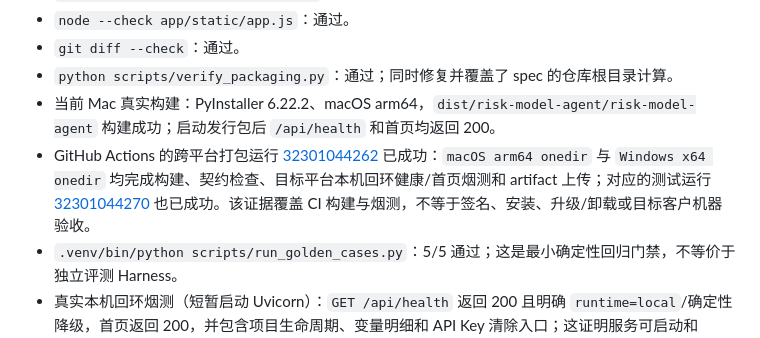
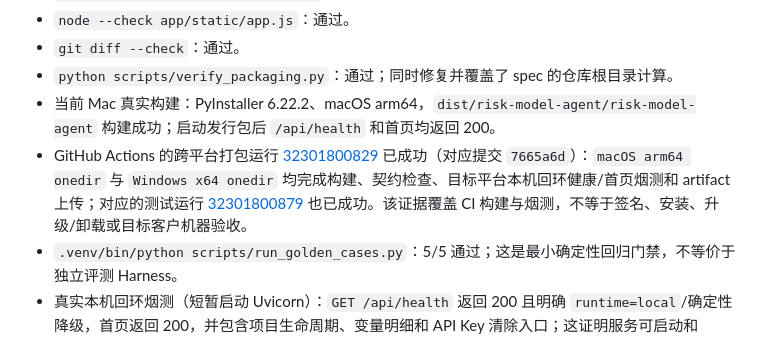
Before and after one commit to aaaaaaa-feng/risk-model-agent, a Markdown page: AUDIT_REPORT.md, the part around the change. Drawn GitHub-style.

Commit message:
docs: record final ci run evidence

```diff
--- a/AUDIT_REPORT.md
+++ b/AUDIT_REPORT.md
@@ -34,7 +34,7 @@
 - `git diff --check`：通过。
 - `python scripts/verify_packaging.py`：通过；同时修复并覆盖了 spec 的仓库根目录计算。
 - 当前 Mac 真实构建：PyInstaller 6.22.2、macOS arm64，`dist/risk-model-agent/risk-model-agent` 构建成功；启动发行包后 `/api/health` 和首页均返回 200。
-- GitHub Actions 的跨平台打包运行 [32301044262](https://github.com/aaaaaaa-feng/risk-model-agent/actions/runs/32301044262) 已成功：`macOS arm64 onedir` 与 `Windows x64 onedir` 均完成构建、契约检查、目标平台本机回环健康/首页烟测和 artifact 上传；对应的测试运行 [32301044270](https://github.com/aaaaaaa-feng/risk-model-agent/actions/runs/32301044270) 也已成功。该证据覆盖 CI 构建与烟测，不等于签名、安装、升级/卸载或目标客户机器验收。
+- GitHub Actions 的跨平台打包运行 [32301800829](https://github.com/aaaaaaa-feng/risk-model-agent/actions/runs/32301800829) 已成功（对应提交 `7665a6d`）：`macOS arm64 onedir` 与 `Windows x64 onedir` 均完成构建、契约检查、目标平台本机回环健康/首页烟测和 artifact 上传；对应的测试运行 [32301800879](https://github.com/aaaaaaa-feng/risk-model-agent/actions/runs/32301800879) 也已成功。该证据覆盖 CI 构建与烟测，不等于签名、安装、升级/卸载或目标客户机器验收。
 - `.venv/bin/python scripts/run_golden_cases.py`：5/5 通过；这是最小确定性回归门禁，不等价于独立评测 Harness。
 - 真实本机回环烟测（短暂启动 Uvicorn）：`GET /api/health` 返回 200 且明确 `runtime=local`/确定性降级，首页返回 200，并包含项目生命周期、变量明细和 API Key 清除入口；这证明服务可启动和 HTML 可返回，但不替代目标系统安装验收或完整浏览器视觉验收。
 - 本轮相关 Git 提交（列表不作为远端发布证据）：
```
